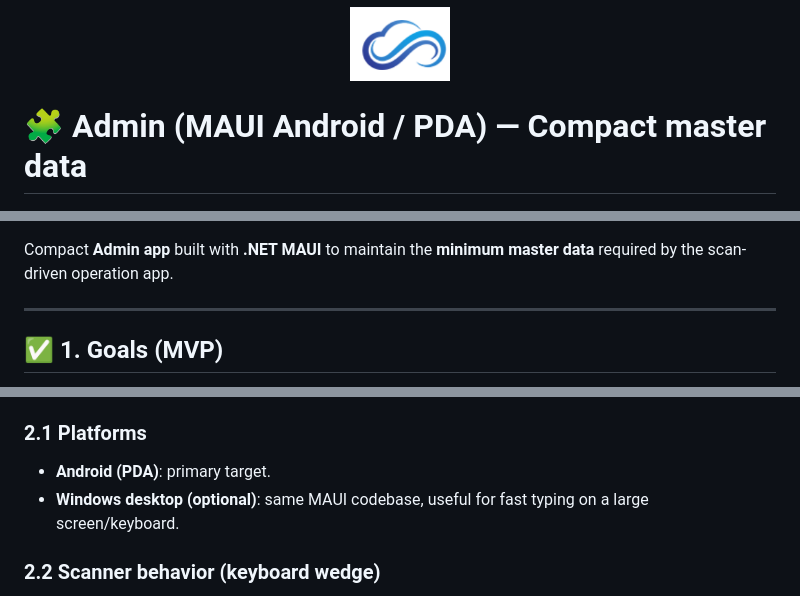
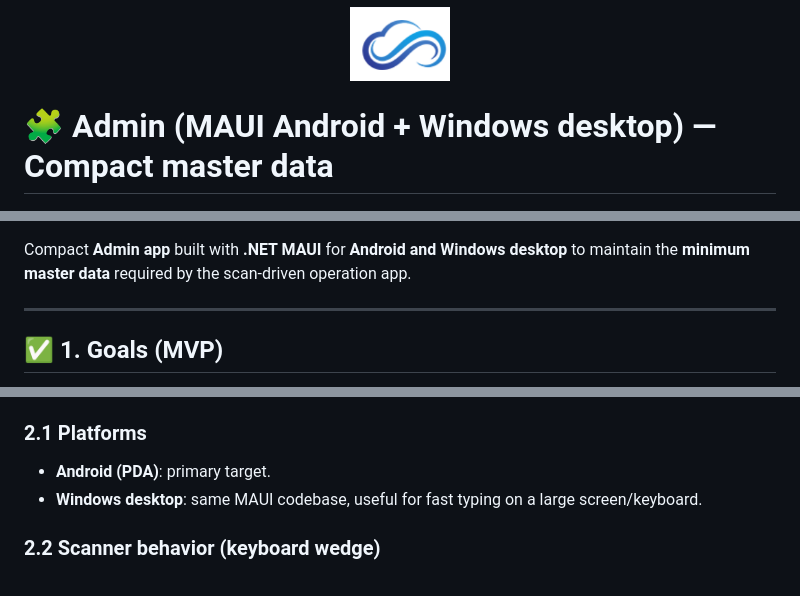
Before and after one commit to adminsense/StockControlPDA, a Markdown page: readme/README-admin-maui-pda.md, 3 parts joined by grey strips. Rendered like a GitHub page.

```diff
--- a/readme/README-admin-maui-pda.md
+++ b/readme/README-admin-maui-pda.md
@@ -2,6 +2,6 @@
   <img src="./images/logo-asense.png" alt="AdminSense" width="100">
 </p>
 
-# 🧩 Admin (MAUI Android / PDA) — Compact master data
+# 🧩 Admin (MAUI Android + Windows desktop) — Compact master data
 
 ![Status](https://img.shields.io/badge/Status-Proposal%20%2B%20Mock-0dcaf0?style=flat-square)
@@ -9,6 +9,6 @@
 ![Stack](https://img.shields.io/badge/Stack-.NET%20MAUI-512BD4?style=flat-square)
 
-Compact **Admin app** built with **.NET MAUI** to maintain the **minimum master data** required by the scan-driven operation app.
+Compact **Admin app** built with **.NET MAUI** for **Android and Windows desktop** to maintain the **minimum master data** required by the scan-driven operation app.
 
 ---
 
@@ -24,7 +24,7 @@ Compact **Admin app** built with **.NET MAUI** to maintain the **minimum master
 ### 2.1 Platforms
 
 - **Android (PDA)**: primary target.
-- **Windows desktop (optional)**: same MAUI codebase, useful for fast typing on a large screen/keyboard.
+- **Windows desktop**: same MAUI codebase, useful for fast typing on a large screen/keyboard.
 
 ### 2.2 Scanner behavior (keyboard wedge)
 
```
Also changed, not shown: other parts of readme/README-admin-maui-pda.md (+1 -1 lines), README.md (+16 -89 lines), readme/images/mock_admin_template.png (added).
